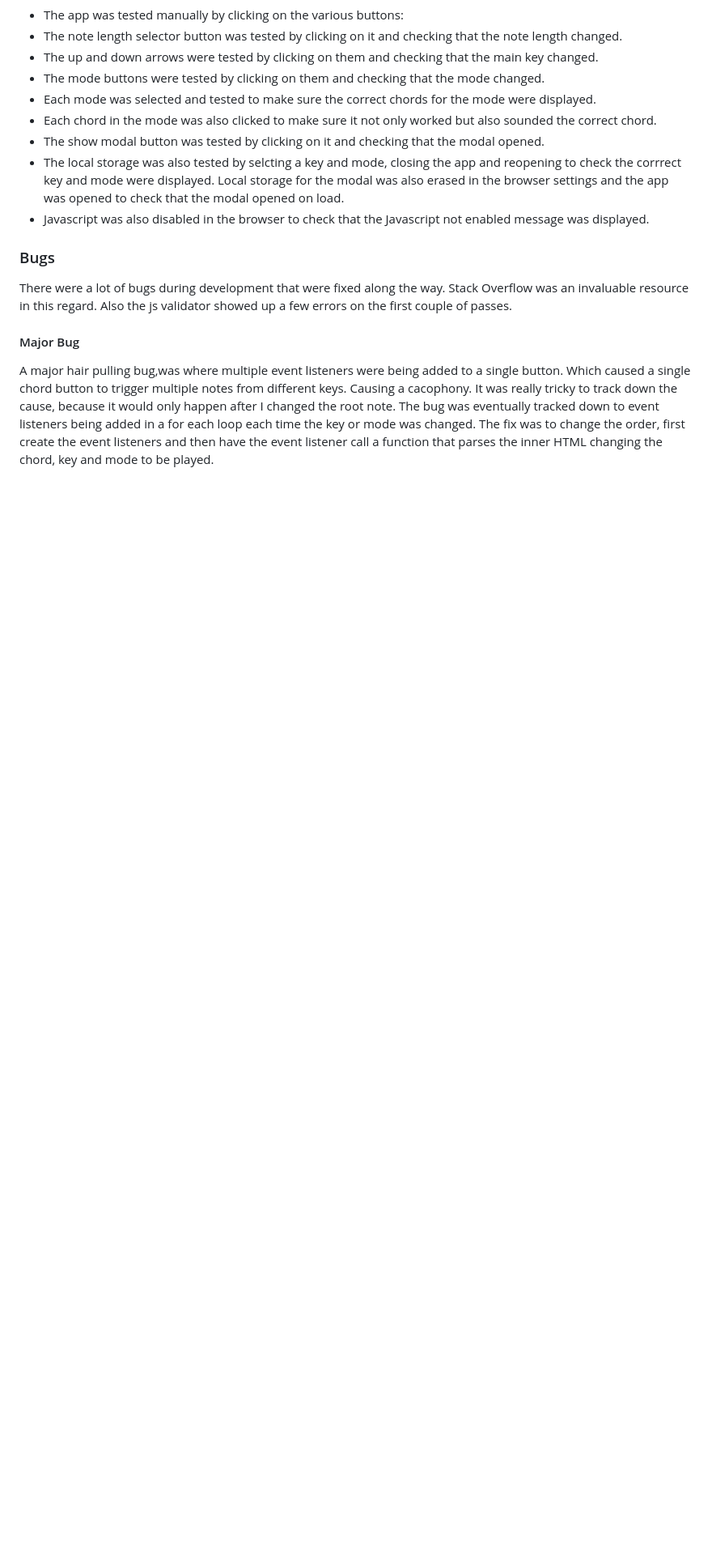
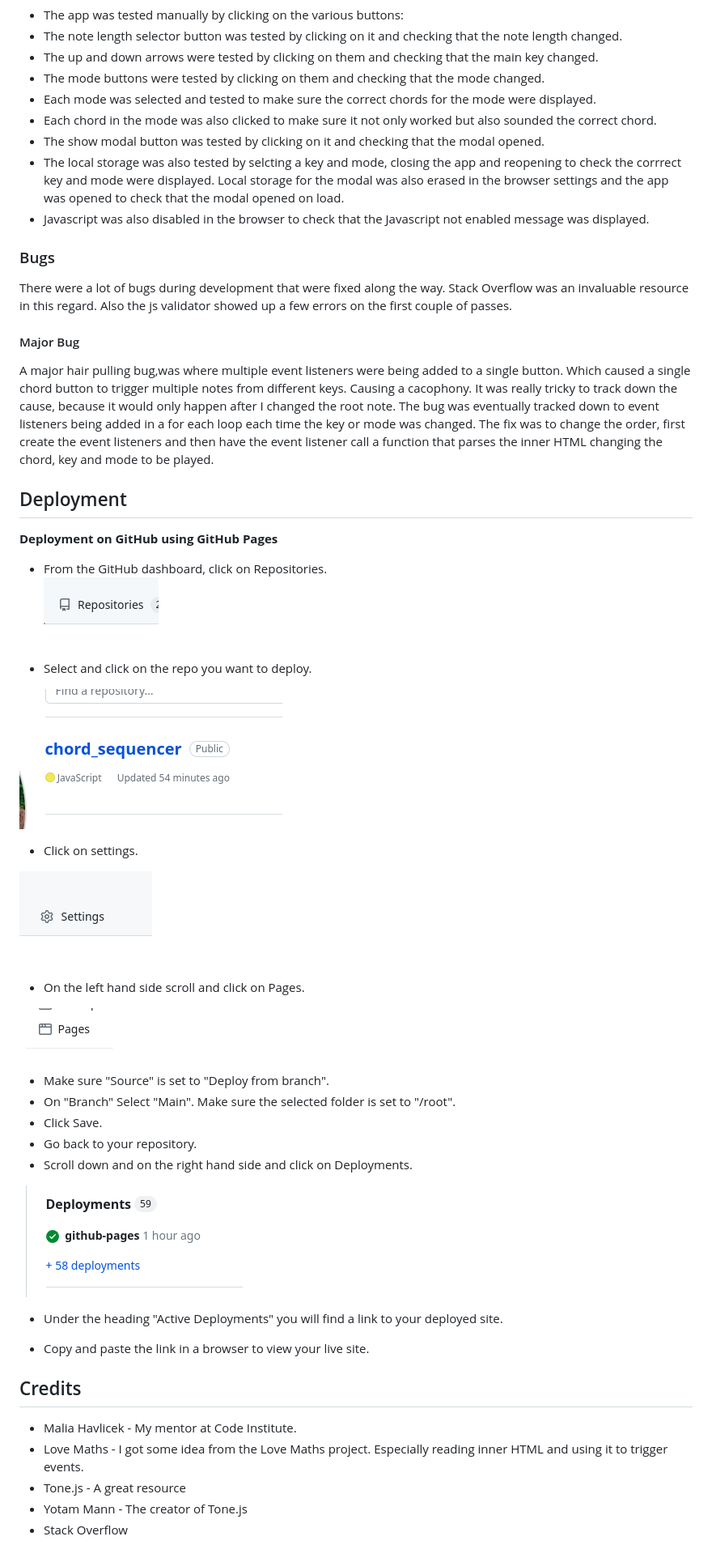
Before and after one commit to Drekkg/chord_sequencer, a Markdown page: README.md, the part around the change printed below. Shown: that part at 81% size. GitHub-like rendering; pictures changed too: assets/images/deployed-page.png (added), assets/images/image.png (added), assets/images/pages.png (added); blank space fills up the shorter version.

Commit message:
DOCS adds credits

```diff
--- a/README.md
+++ b/README.md
@@ -195,3 +195,36 @@ The app was tested for accessibility using Lighthouse in Chrome Dev Tools. The a
 There were a lot of bugs during development that were fixed along the way. Stack Overflow was an invaluable resource in this regard. Also the js validator showed up a few errors on the first couple of passes.
 #### Major Bug
 A major hair pulling bug,was where multiple event listeners were being added to a single button. Which caused a single chord button to trigger multiple notes from different keys. Causing a cacophony. It was really tricky to track down the cause, because it would only happen after I changed the root note. The bug was eventually  tracked down to event listeners being added in a for each loop each time the key or mode was changed. The fix was to change the order, first create the event listeners and then have the event listener call a function that parses the inner HTML changing the chord, key and mode to be played.
+
+
+## Deployment
+__Deployment on GitHub using GitHub Pages__
+- From the GitHub dashboard, click on Repositories.
+![screenshot of repo](assets/images/image.png)
+- Select and click on the repo you want to deploy.
+
+![Screenshot repo list](assets/images/repo.png)
+- Click on settings.
+
+![screenshot settings](assets/images/settings.png)
+- On the left hand side scroll and click on Pages.
+
+![screenshot pages](assets/images/pages.png)
+- Make sure "Source" is set to "Deploy from branch".
+- On "Branch" Select "Main". Make sure the selected folder is set to "/root".
+- Click Save.
+- Go back to your repository.
+- Scroll down and on the right hand side and click on Deployments.
+
+![Screenshot of deployments](assets/images/deployed-page.png)
+- Under the heading "Active Deployments" you will find a link to your deployed site.
+
+- Copy and paste the link in a browser to view your live site.
+
+
+## Credits
+- Malia Havlicek - My mentor at Code Institute.
+- Love Maths - I got some idea from the Love Maths project. Especially reading inner HTML and using it to trigger events.
+- Tone.js - A great resource
+- Yotam Mann - The creator of Tone.js
+- Stack Overflow
```
Also changed, not shown: other parts of README.md (+5 -5 lines).
